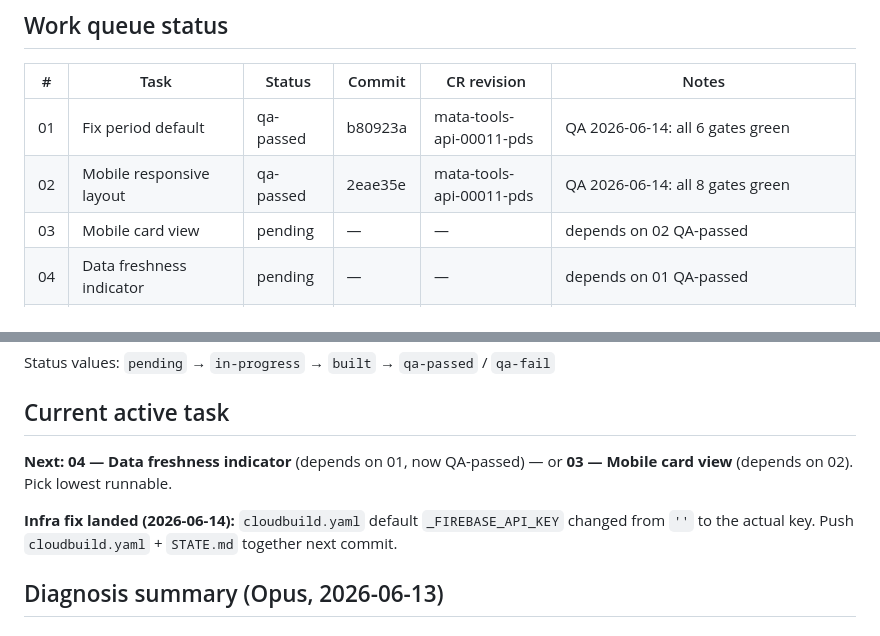
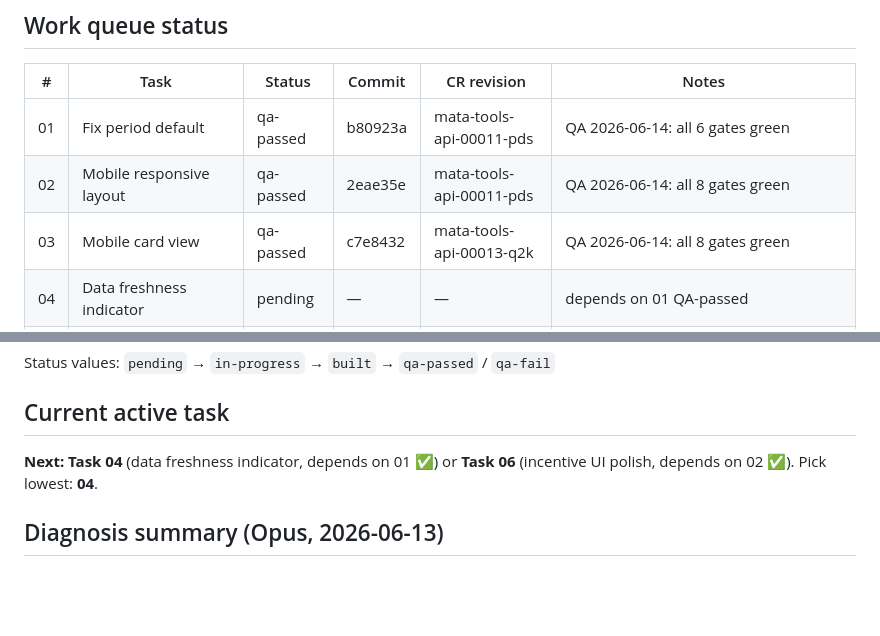
Before and after one commit to ryantanyu-dev/mata-web-tools, a Markdown page: STATE.md, 2 parts joined by grey strips. Rendered like a GitHub page; blank space fills up the shorter version.

Commit message:
chore: mark task 03 qa-passed

```diff
--- a/STATE.md
+++ b/STATE.md
@@ -9,7 +9,7 @@ Update it after every session: set status, record commit SHA and Cloud Run revis
 |---|------|--------|--------|-------------|-------|
 | 01 | Fix period default | qa-passed | b80923a | mata-tools-api-00011-pds | QA 2026-06-14: all 6 gates green |
 | 02 | Mobile responsive layout | qa-passed | 2eae35e | mata-tools-api-00011-pds | QA 2026-06-14: all 8 gates green |
-| 03 | Mobile card view | pending | — | — | depends on 02 QA-passed |
+| 03 | Mobile card view | qa-passed | c7e8432 | mata-tools-api-00013-q2k | QA 2026-06-14: all 8 gates green |
 | 04 | Data freshness indicator | pending | — | — | depends on 01 QA-passed |
 | 05 | Port Workload Matrix | pending | — | — | standalone tool port — independent of 01–04; runnable in its own session |
 | 06 | Incentive UI polish | pending | — | — | 3 fixes (bigger × button, align step1/step2, caption text); depends on 02 QA-passed |
@@ -19,9 +19,7 @@ Status values: `pending` → `in-progress` → `built` → `qa-passed` / `qa-fai
 
 ## Current active task
 
-**Next: 04 — Data freshness indicator** (depends on 01, now QA-passed) — or **03 — Mobile card view** (depends on 02). Pick lowest runnable.
-
-**Infra fix landed (2026-06-14):** `cloudbuild.yaml` default `_FIREBASE_API_KEY` changed from `''` to the actual key. Push `cloudbuild.yaml` + `STATE.md` together next commit.
+**Next: Task 04** (data freshness indicator, depends on 01 ✅) or **Task 06** (incentive UI polish, depends on 02 ✅). Pick lowest: **04**.
 
 ## Diagnosis summary (Opus, 2026-06-13)
 
```
